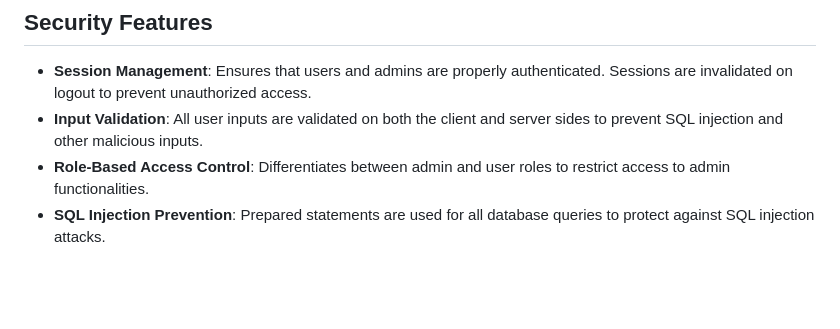
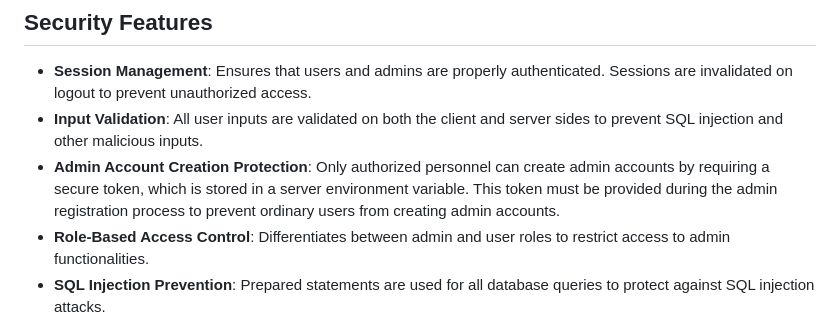
Before and after one commit to RyanAncheta/Digital-Device-Protection-Plan-Management-System, a Markdown page: README.md, the part around the change. Rendered like a GitHub page; blank space fills up the shorter version.

```diff
--- a/README.md
+++ b/README.md
@@ -46,6 +46,7 @@ The system enforces the protection plan rules, including the three-claim limit o
 
 - **Session Management**: Ensures that users and admins are properly authenticated. Sessions are invalidated on logout to prevent unauthorized access.
 - **Input Validation**: All user inputs are validated on both the client and server sides to prevent SQL injection and other malicious inputs.
+- **Admin Account Creation Protection**: Only authorized personnel can create admin accounts by requiring a secure token, which is stored in a server environment variable. This token must be provided during the admin registration process to prevent ordinary users from creating admin accounts.
 - **Role-Based Access Control**: Differentiates between admin and user roles to restrict access to admin functionalities.
 - **SQL Injection Prevention**: Prepared statements are used for all database queries to protect against SQL injection attacks.
 
```
